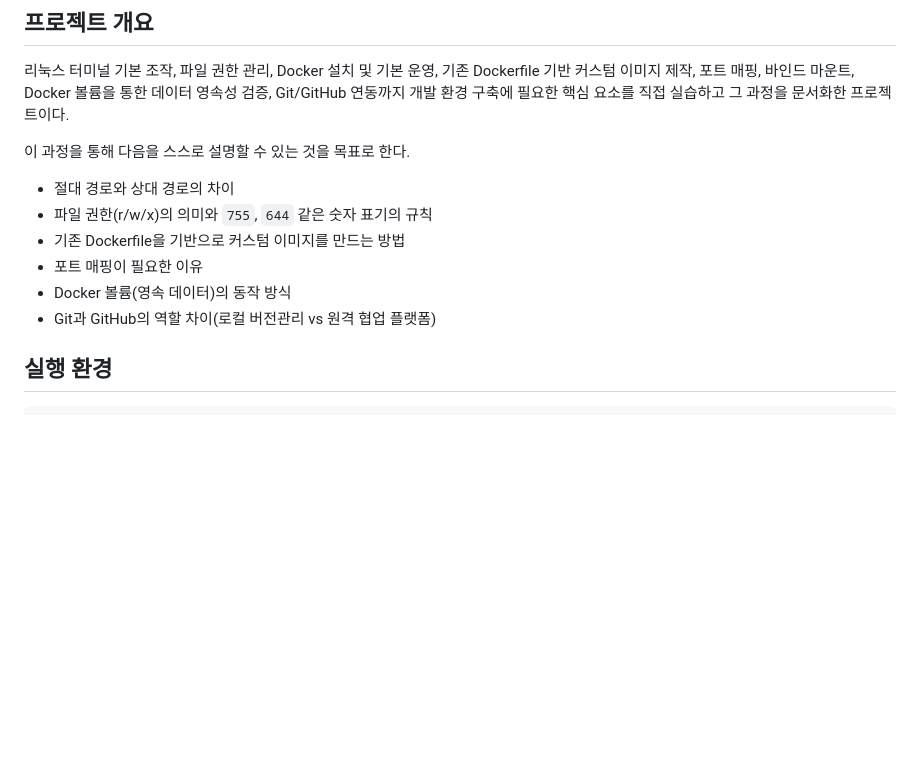
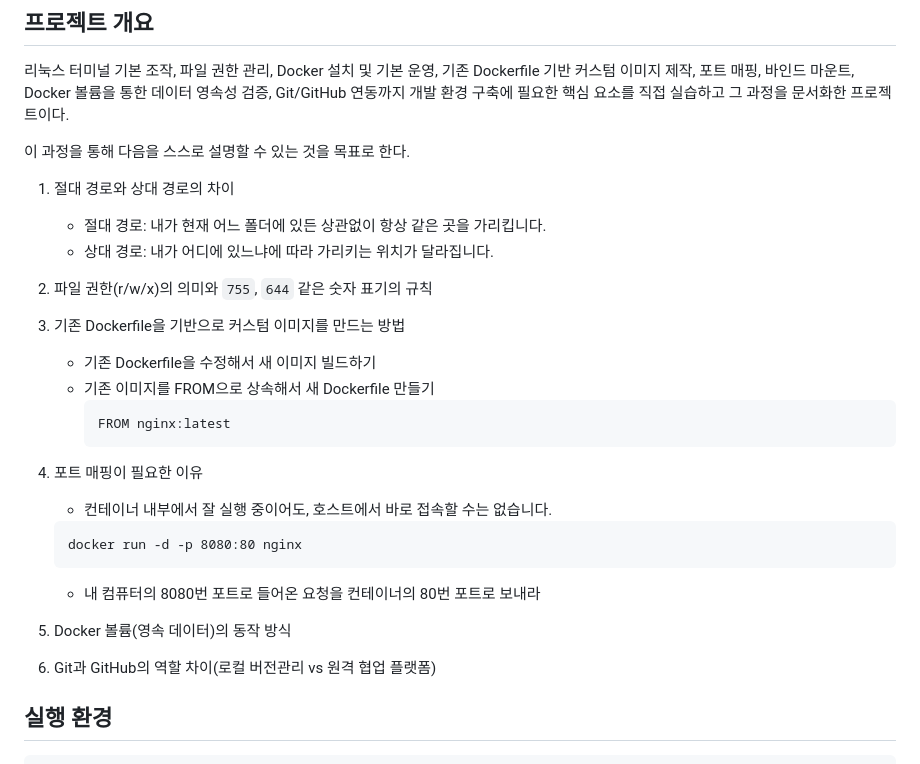
Before and after one commit to roiker7/codyssey_E1-1, a Markdown page: README.md, the part around one of its changes. GitHub-like rendering; blank space fills up the shorter version.

````diff
--- a/README.md
+++ b/README.md
@@ -6,12 +6,25 @@
 
 이 과정을 통해 다음을 스스로 설명할 수 있는 것을 목표로 한다.
 
-- 절대 경로와 상대 경로의 차이
-- 파일 권한(r/w/x)의 의미와 `755`, `644` 같은 숫자 표기의 규칙
-- 기존 Dockerfile을 기반으로 커스텀 이미지를 만드는 방법
-- 포트 매핑이 필요한 이유
-- Docker 볼륨(영속 데이터)의 동작 방식
-- Git과 GitHub의 역할 차이(로컬 버전관리 vs 원격 협업 플랫폼)
+1. 절대 경로와 상대 경로의 차이
+   - 절대 경로: 내가 현재 어느 폴더에 있든 상관없이 항상 같은 곳을 가리킵니다.
+   - 상대 경로: 내가 어디에 있느냐에 따라 가리키는 위치가 달라집니다.
+
+2. 파일 권한(r/w/x)의 의미와 `755`, `644` 같은 숫자 표기의 규칙
+3. 기존 Dockerfile을 기반으로 커스텀 이미지를 만드는 방법
+   - 기존 Dockerfile을 수정해서 새 이미지 빌드하기
+   - 기존 이미지를 FROM으로 상속해서 새 Dockerfile 만들기
+     ```
+     FROM nginx:latest
+     ```
+4. 포트 매핑이 필요한 이유
+   - 컨테이너 내부에서 잘 실행 중이어도, 호스트에서 바로 접속할 수는 없습니다.
+   ```
+   docker run -d -p 8080:80 nginx
+   ```
+   - 내 컴퓨터의 8080번 포트로 들어온 요청을 컨테이너의 80번 포트로 보내라
+5. Docker 볼륨(영속 데이터)의 동작 방식
+6. Git과 GitHub의 역할 차이(로컬 버전관리 vs 원격 협업 플랫폼)
 
 ##  실행 환경
 
````
Also changed, not shown: other parts of README.md (+1 -1 lines).
